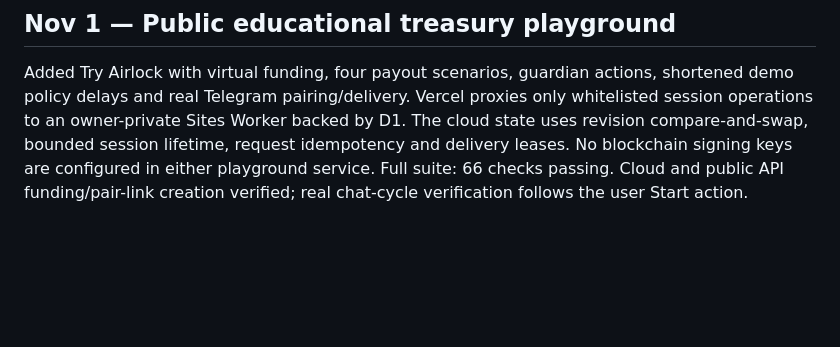
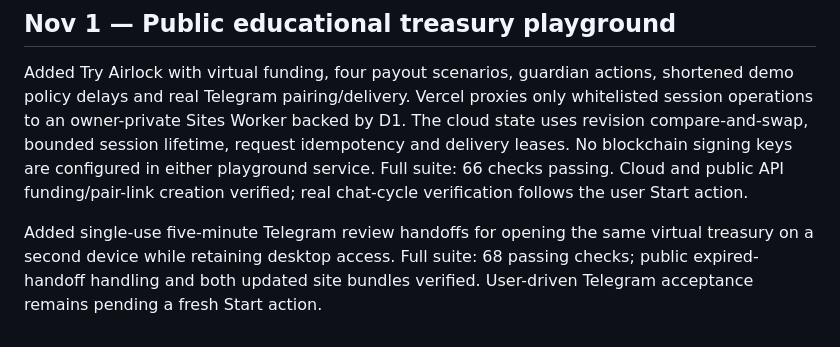
Before and after one commit to Makssay/AirLock, a Markdown page: docs/DEVELOPMENT.md, the part around the change. Drawn GitHub-style; blank space fills up the shorter version.

```diff
--- a/docs/DEVELOPMENT.md
+++ b/docs/DEVELOPMENT.md
@@ -48,3 +48,5 @@ Added independent V3 protection and local Anvil legitimate-payment paths with a
 ## Nov 1 — Public educational treasury playground
 
 Added Try Airlock with virtual funding, four payout scenarios, guardian actions, shortened demo policy delays and real Telegram pairing/delivery. Vercel proxies only whitelisted session operations to an owner-private Sites Worker backed by D1. The cloud state uses revision compare-and-swap, bounded session lifetime, request idempotency and delivery leases. No blockchain signing keys are configured in either playground service. Full suite: 66 checks passing. Cloud and public API funding/pair-link creation verified; real chat-cycle verification follows the user Start action.
+
+Added single-use five-minute Telegram review handoffs for opening the same virtual treasury on a second device while retaining desktop access. Full suite: 68 passing checks; public expired-handoff handling and both updated site bundles verified. User-driven Telegram acceptance remains pending a fresh Start action.
```
Also changed, not shown: docs/FINAL-PLAN.md (+3 -1 lines).
